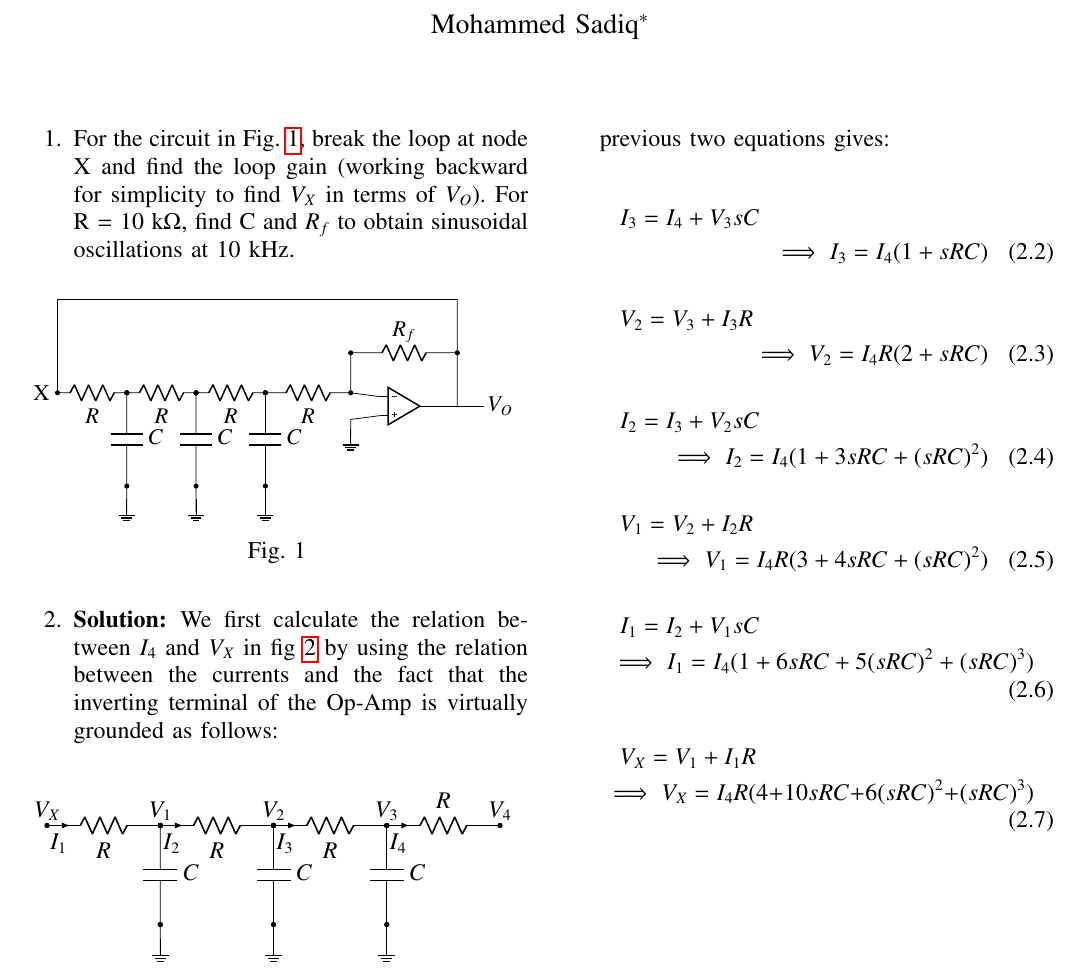
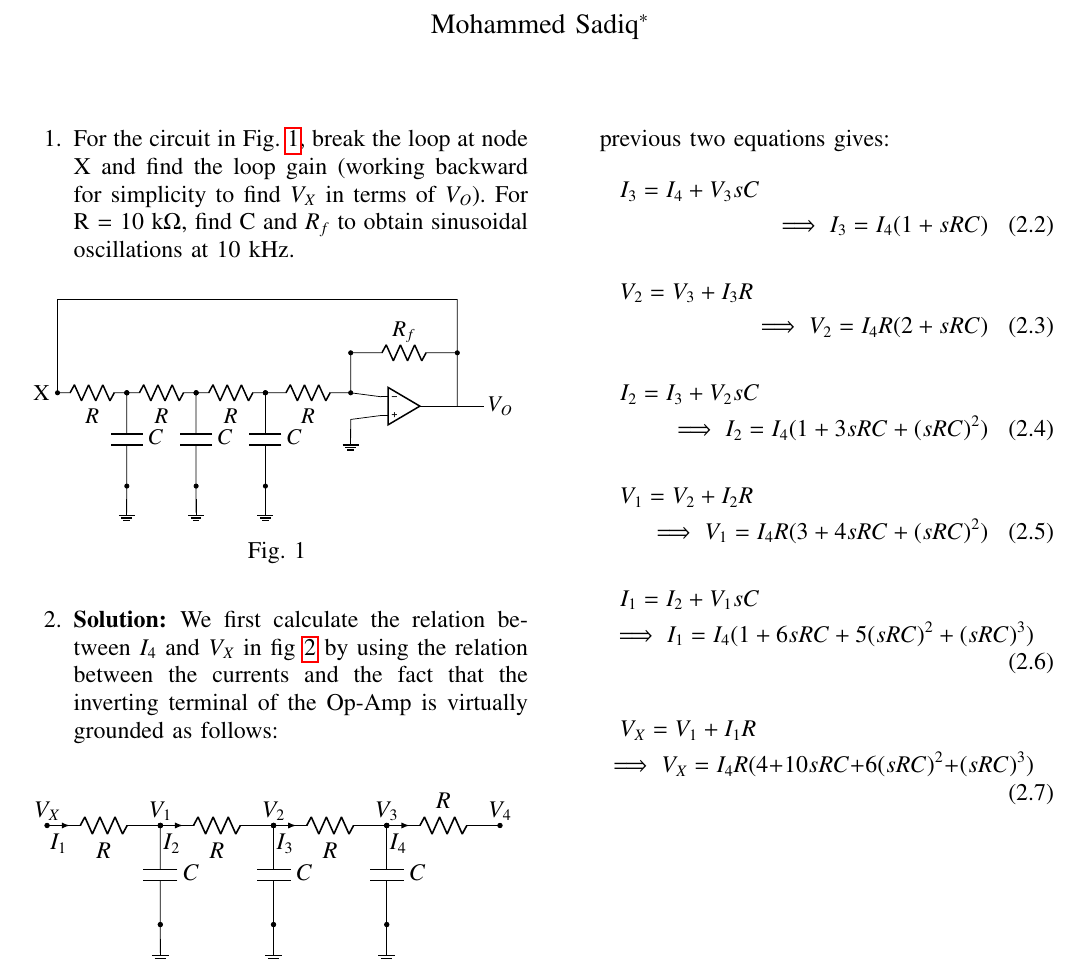
Before and after one commit to Sadiq0123/Control-Systems, a LaTeX paper (Feedback/gvv_feedback_manual.tex, which reads Feedback/chapters/ee18btech11051/ee18btech11051.tex): part of page 1 of 2, cut so that both start at the same text. Compiled offline with pdfLaTeX.

Commit message:
Update ee18btech11051.tex

```diff
--- a/Feedback/chapters/ee18btech11051/ee18btech11051.tex
+++ b/Feedback/chapters/ee18btech11051/ee18btech11051.tex
@@ -30,7 +30,7 @@ Here, $V_{4}$ has zero voltage. Applying KVL between $V_{3}$ and $V_{4}$, we get
     V_{3} = I_{4}R \label{eq:ee18btech11051_0}
 \end{align}
 
-Starting at node $V_{3}$ to node $V_{X}$, applying KCL and KVL sequentially, and substituting the previous two equations gives:\\
+Starting at node $V_{3}$ to node $V_{X}$, applying KCL and KVL sequentially, and substituting the previous two equations gives:
 \begin{multline}
     I_{3} = I_{4} + V_{3}sC  \\  \implies I_{3} = I_{4}(1+sRC)
 \end{multline}
```
Also changed, not shown: Feedback/chapters/ee18btech11051/ee18btech11051.tex (11 more changed lines).
